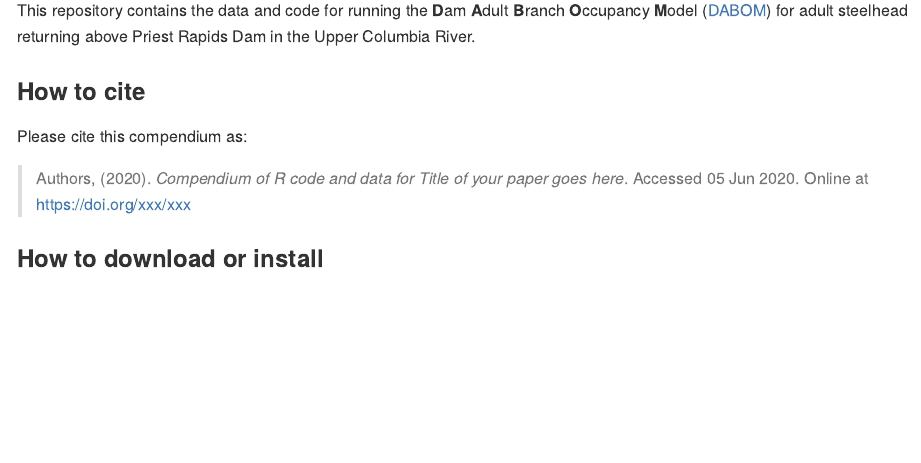
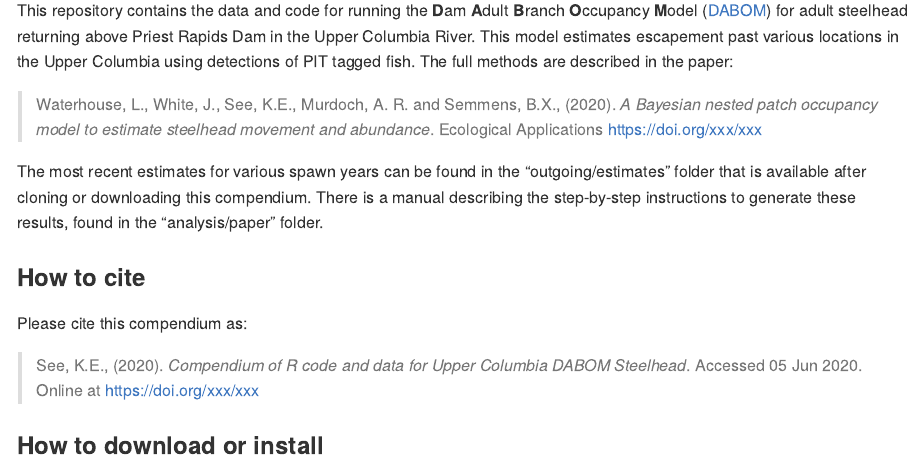
Before and after one commit to fourpeaksenv/DabomPriestRapidsSthd, an R Markdown document (README.Rmd): the page in a window 1100 px wide, from 110 px down. Rendered offline with R 4.5, knitr and Pandoc, with nearby package versions; badge pictures from the web are left out.

Commit message:
updated the README

```diff
--- a/README.Rmd
+++ b/README.Rmd
@@ -18,13 +22,17 @@ Title <- "Title of your paper goes here"
 
 [![Binder](https://mybinder.org/badge_logo.svg)](https://mybinder.org/v2/gh/KevinSee/DabomPriestRapidsSthd/master?urlpath=rstudio)
 
-This repository contains the data and code for running the **D**am **A**dult **B**ranch **O**ccupancy **M**odel ([DABOM](https://github.com/KevinSee/DABOM)) for adult steelhead returning above Priest Rapids Dam in the Upper Columbia River.
+This repository contains the data and code for running the **D**am **A**dult **B**ranch **O**ccupancy **M**odel ([DABOM](https://github.com/KevinSee/DABOM)) for adult steelhead returning above Priest Rapids Dam in the Upper Columbia River. This model estimates escapement past various locations in the Upper Columbia using detections of PIT tagged fish. The full methods are described in the paper:
+
+> `r Author`, (`r Year`). _`r Title`_. `r Journal`  <https://doi.org/xxx/xxx>
+
+The most recent estimates for various spawn years can be found in the "outgoing/estimates" folder that is available after cloning or downloading this compendium. There is a manual describing the step-by-step instructions to generate these results, found in the "analysis/paper" folder.
 
 ### How to cite
 
 Please cite this compendium as:
 
-> Authors, (`r format(Sys.Date(), "%Y")`). _Compendium of R code and data for `r Title`_. Accessed `r format(Sys.Date(), "%d %b %Y")`. Online at <https://doi.org/xxx/xxx>
+> See, K.E., (`r format(Sys.Date(), "%Y")`). _Compendium of R code and data for Upper Columbia DABOM Steelhead_. Accessed `r format(Sys.Date(), "%d %b %Y")`. Online at <https://doi.org/xxx/xxx>
 
 ### How to download or install
 
```
Also changed, not shown: README.md, README.Rmd (8 more changed lines).
